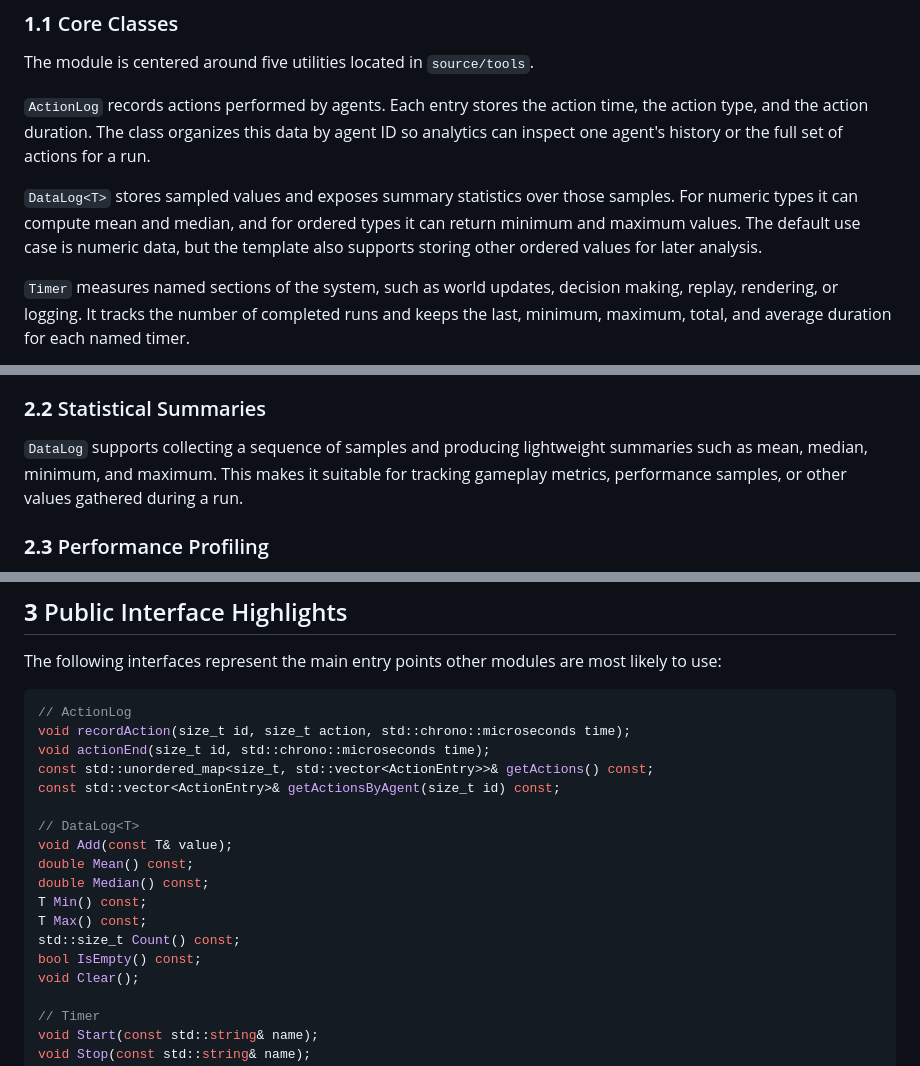
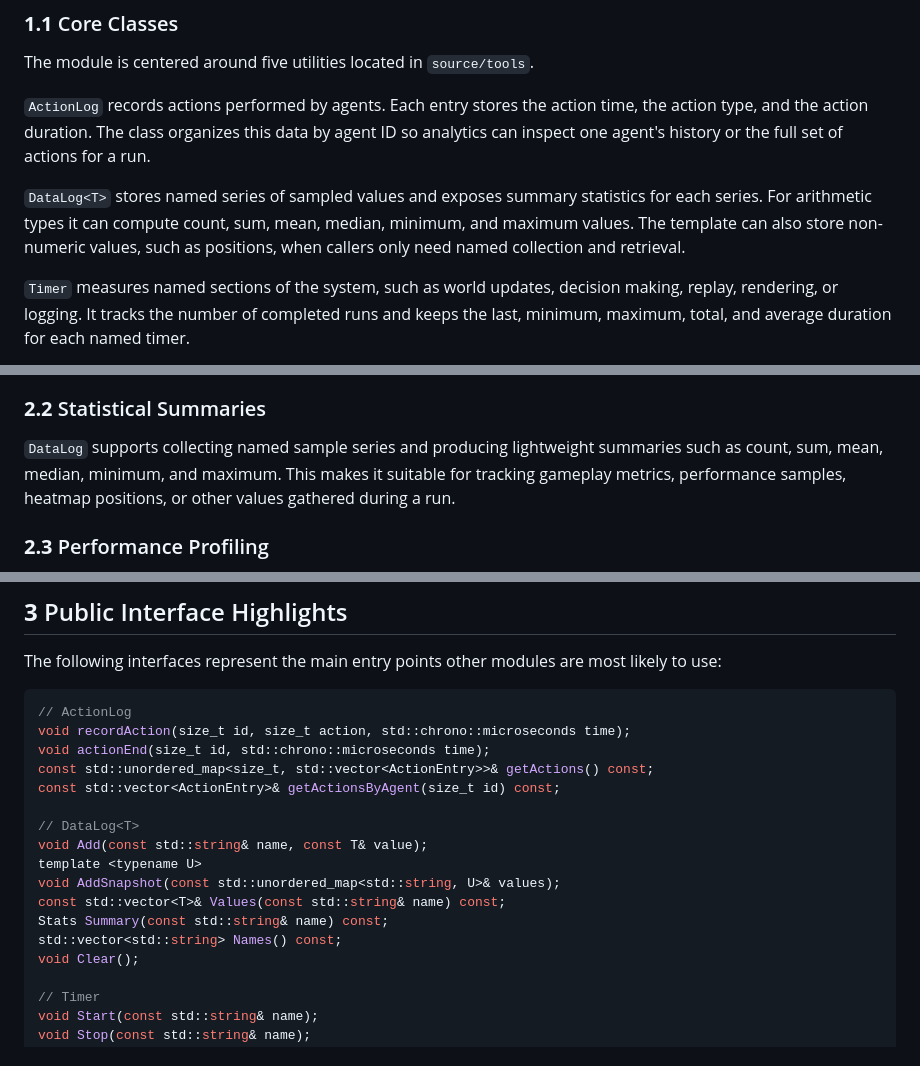
Before and after one commit to CSE498/Spring2026-CompanyC, a Markdown page: docs/modules/DataAnalytics.md, 3 parts joined by grey strips. Rendered like a GitHub page.

Commit message:
Update docs for DataLog changes.

```diff
--- a/docs/modules/DataAnalytics.md
+++ b/docs/modules/DataAnalytics.md
@@ -19,7 +19,7 @@ The module is centered around five utilities located in `source/tools`.
 
 `ActionLog` records actions performed by agents. Each entry stores the action time, the action type, and the action duration. The class organizes this data by agent ID so analytics can inspect one agent's history or the full set of actions for a run.
 
-`DataLog<T>` stores sampled values and exposes summary statistics over those samples. For numeric types it can compute mean and median, and for ordered types it can return minimum and maximum values. The default use case is numeric data, but the template also supports storing other ordered values for later analysis.
+`DataLog<T>` stores named series of sampled values and exposes summary statistics for each series. For arithmetic types it can compute count, sum, mean, median, minimum, and maximum values. The template can also store non-numeric values, such as positions, when callers only need named collection and retrieval.
 
 `Timer` measures named sections of the system, such as world updates, decision making, replay, rendering, or logging. It tracks the number of completed runs and keeps the last, minimum, maximum, total, and average duration for each named timer.
 
@@ -55,7 +55,7 @@ The module records per-agent actions, timestamps, and durations so that develope
 
 ### **2.2** Statistical Summaries
 
-`DataLog` supports collecting a sequence of samples and producing lightweight summaries such as mean, median, minimum, and maximum. This makes it suitable for tracking gameplay metrics, performance samples, or other values gathered during a run.
+`DataLog` supports collecting named sample series and producing lightweight summaries such as count, sum, mean, median, minimum, and maximum. This makes it suitable for tracking gameplay metrics, performance samples, heatmap positions, or other values gathered during a run.
 
 ### **2.3** Performance Profiling
 
@@ -81,13 +81,12 @@ const std::unordered_map<size_t, std::vector<ActionEntry>>& getActions() const;
 const std::vector<ActionEntry>& getActionsByAgent(size_t id) const;
 
 // DataLog<T>
-void Add(const T& value);
-double Mean() const;
-double Median() const;
-T Min() const;
-T Max() const;
-std::size_t Count() const;
-bool IsEmpty() const;
+void Add(const std::string& name, const T& value);
+template <typename U>
+void AddSnapshot(const std::unordered_map<std::string, U>& values);
+const std::vector<T>& Values(const std::string& name) const;
+Stats Summary(const std::string& name) const;
+std::vector<std::string> Names() const;
 void Clear();
 
 // Timer
```
